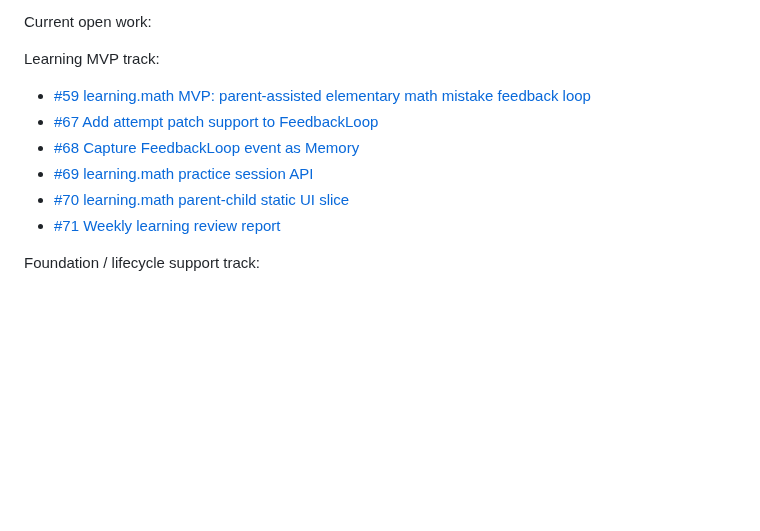
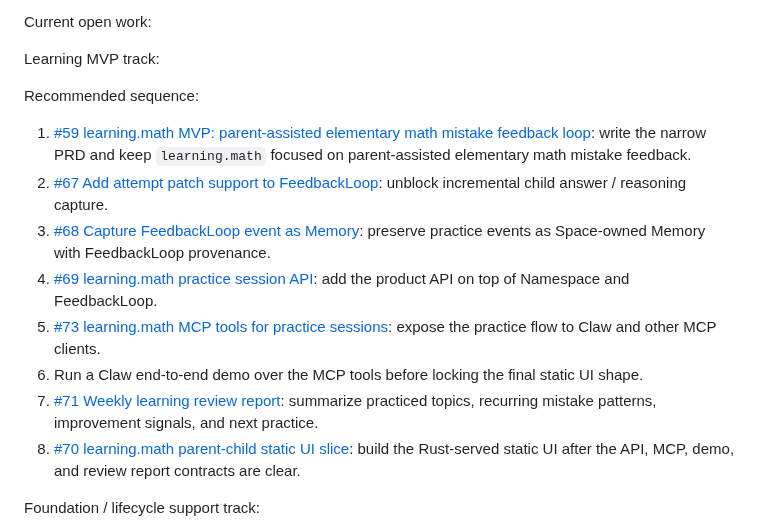
Before and after one commit to blackfaced/MemoryNexus, a Markdown page: docs/TODO.md, the part around the change. Drawn GitHub-style; blank space fills up the shorter version.

Commit message:
docs: sequence learning math roadmap

```diff
--- a/docs/TODO.md
+++ b/docs/TODO.md
@@ -206,12 +206,27 @@ Current open work:
 
 Learning MVP track:
 
-- [#59 learning.math MVP: parent-assisted elementary math mistake feedback loop](https://github.com/blackfaced/MemoryNexus/issues/59)
-- [#67 Add attempt patch support to FeedbackLoop](https://github.com/blackfaced/MemoryNexus/issues/67)
-- [#68 Capture FeedbackLoop event as Memory](https://github.com/blackfaced/MemoryNexus/issues/68)
-- [#69 learning.math practice session API](https://github.com/blackfaced/MemoryNexus/issues/69)
-- [#70 learning.math parent-child static UI slice](https://github.com/blackfaced/MemoryNexus/issues/70)
-- [#71 Weekly learning review report](https://github.com/blackfaced/MemoryNexus/issues/71)
+Recommended sequence:
+
+1. [#59 learning.math MVP: parent-assisted elementary math mistake feedback loop](https://github.com/blackfaced/MemoryNexus/issues/59):
+   write the narrow PRD and keep `learning.math` focused on parent-assisted
+   elementary math mistake feedback.
+2. [#67 Add attempt patch support to FeedbackLoop](https://github.com/blackfaced/MemoryNexus/issues/67):
+   unblock incremental child answer / reasoning capture.
+3. [#68 Capture FeedbackLoop event as Memory](https://github.com/blackfaced/MemoryNexus/issues/68):
+   preserve practice events as Space-owned Memory with FeedbackLoop provenance.
+4. [#69 learning.math practice session API](https://github.com/blackfaced/MemoryNexus/issues/69):
+   add the product API on top of Namespace and FeedbackLoop.
+5. [#73 learning.math MCP tools for practice sessions](https://github.com/blackfaced/MemoryNexus/issues/73):
+   expose the practice flow to Claw and other MCP clients.
+6. Run a Claw end-to-end demo over the MCP tools before locking the final static
+   UI shape.
+7. [#71 Weekly learning review report](https://github.com/blackfaced/MemoryNexus/issues/71):
+   summarize practiced topics, recurring mistake patterns, improvement signals,
+   and next practice.
+8. [#70 learning.math parent-child static UI slice](https://github.com/blackfaced/MemoryNexus/issues/70):
+   build the Rust-served static UI after the API, MCP, demo, and review report
+   contracts are clear.
 
 Foundation / lifecycle support track:
 
```
